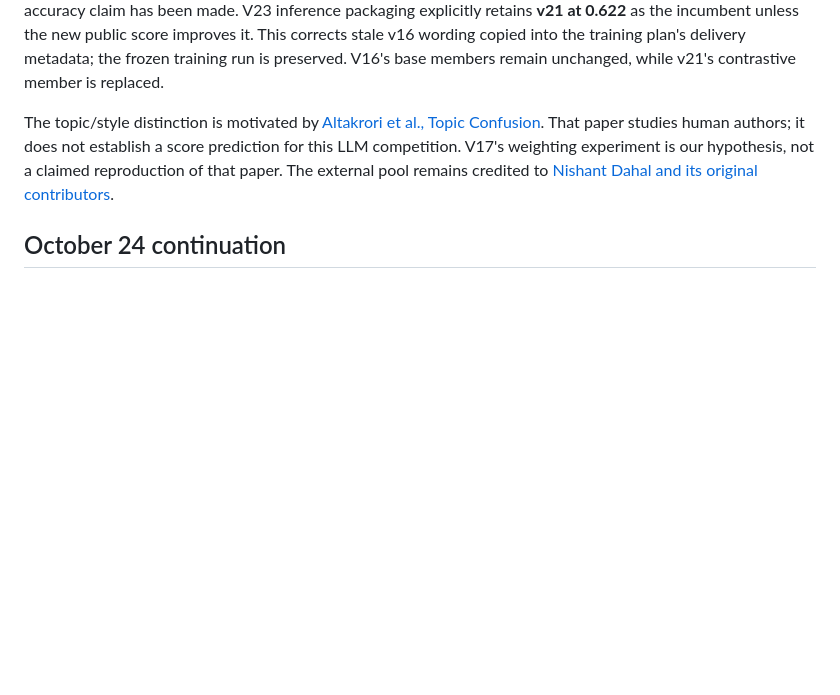
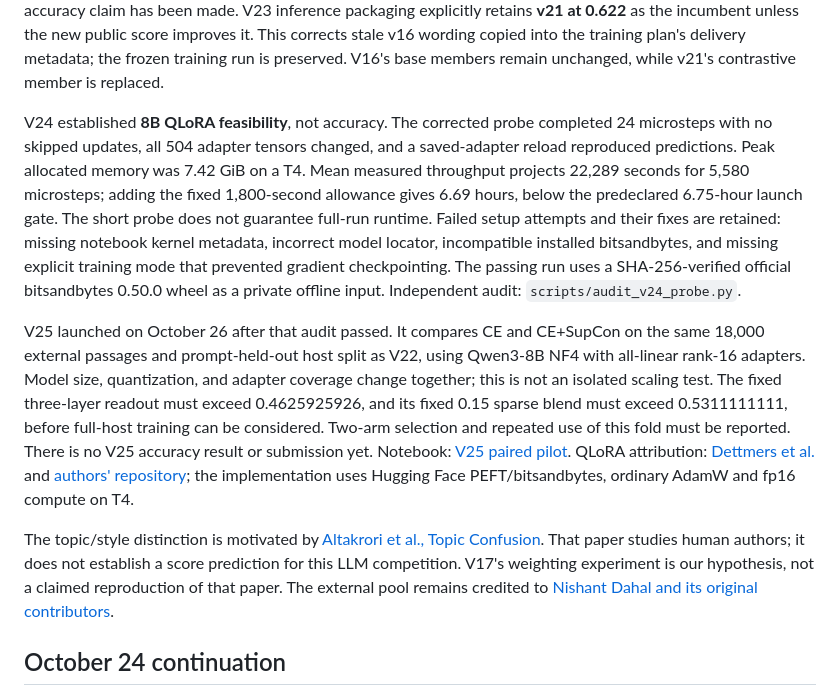
Before and after one commit to IamAGP/KaggleCodeCompetition, a Markdown page: README.md, the part around the change. Drawn GitHub-style; blank space fills up the shorter version.

Commit message:
Document verified QLoRA feasibility and active V25 pilot

```diff
--- a/README.md
+++ b/README.md
@@ -198,6 +198,31 @@ V23 inference packaging explicitly retains **v21 at 0.622** as the incumbent
 unless the new public score improves it. This corrects stale v16 wording copied
 into the training plan's delivery metadata; the frozen training run is preserved.
 V16's base members remain unchanged, while v21's contrastive member is replaced.
+
+V24 established **8B QLoRA feasibility**, not accuracy. The corrected probe
+completed 24 microsteps with no skipped updates, all 504 adapter tensors changed,
+and a saved-adapter reload reproduced predictions. Peak allocated memory was
+7.42 GiB on a T4. Mean measured throughput projects 22,289 seconds for 5,580
+microsteps; adding the fixed 1,800-second allowance gives 6.69 hours, below the
+predeclared 6.75-hour launch gate. The short probe does not guarantee full-run
+runtime. Failed setup attempts and their fixes are retained: missing notebook
+kernel metadata, incorrect model locator, incompatible installed bitsandbytes,
+and missing explicit training mode that prevented gradient checkpointing.
+The passing run uses a SHA-256-verified official bitsandbytes 0.50.0 wheel as a
+private offline input. Independent audit: `scripts/audit_v24_probe.py`.
+
+V25 launched on October 26 after that audit passed. It compares CE and CE+SupCon
+on the same 18,000 external passages and prompt-held-out host split as V22,
+using Qwen3-8B NF4 with all-linear rank-16 adapters. Model size, quantization,
+and adapter coverage change together; this is not an isolated scaling test.
+The fixed three-layer readout must exceed 0.4625925926, and its fixed 0.15 sparse
+blend must exceed 0.5311111111, before full-host training can be considered.
+Two-arm selection and repeated use of this fold must be reported. There is no
+V25 accuracy result or submission yet. Notebook:
+[V25 paired pilot](https://www.kaggle.com/code/adithyagiri/name-that-llm-qlora-training-v25).
+QLoRA attribution: [Dettmers et al.](https://arxiv.org/abs/2305.14314) and
+[authors' repository](https://github.com/artidoro/qlora); the implementation uses
+Hugging Face PEFT/bitsandbytes, ordinary AdamW and fp16 compute on T4.
 
 The topic/style distinction is motivated by
 [Altakrori et al., Topic Confusion](https://arxiv.org/html/2104.08530v2).
```
